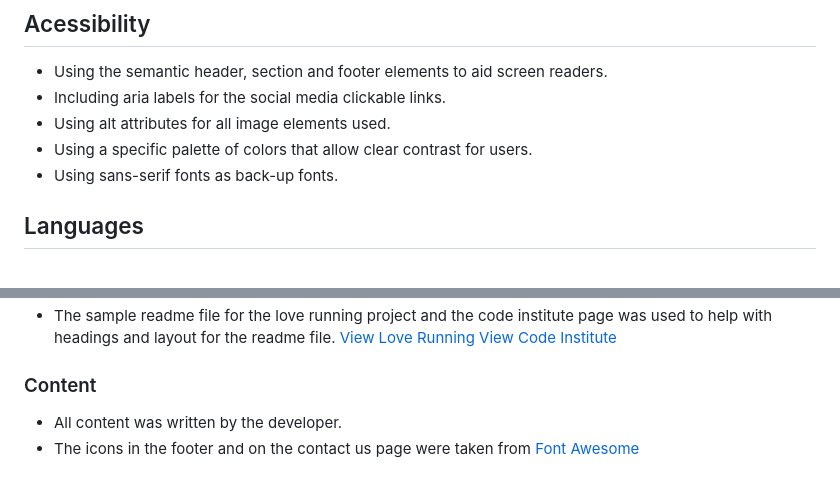
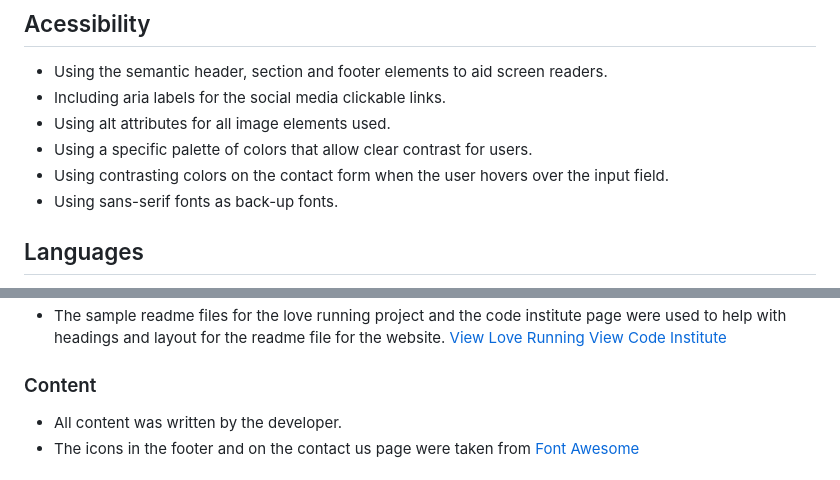
Before and after one commit to Code-Institute-Submissions/paldean-gym-guide, a Markdown page: README.md, 2 parts joined by grey strips. GitHub-like rendering.

```diff
--- a/README.md
+++ b/README.md
@@ -126,6 +126,7 @@ The address shown in the iframe on the contact us page is the Code Institute add
 - Including aria labels for the social media clickable links.
 - Using alt attributes for all image elements used.
 - Using a specific palette of colors that allow clear contrast for users.
+- Using contrasting colors on the contact form when the user hovers over the input field.
 - Using sans-serif fonts as back-up fonts.
 
 ## Languages
@@ -252,5 +261,5 @@ The live link to the website can be found [here](https://louiseconlon11.github.i
 ![Flex Property](assets/images/youtube-flex-tutorial.PNG)
-- The sample readme file for the love running project and the code institute page was used to help with headings and layout for the readme file.
+- The sample readme files for the love running project and the code institute page were used to help with headings and layout for the readme file for the website.
 [View Love Running](https://github.com/Code-Institute-Solutions/readme-template/blob/master/README.md)
 [View Code Institute](https://github.com/Code-Institute-Solutions/SampleREADME)
 
```
Also changed, not shown: other parts of README.md (+21 -14 lines).
